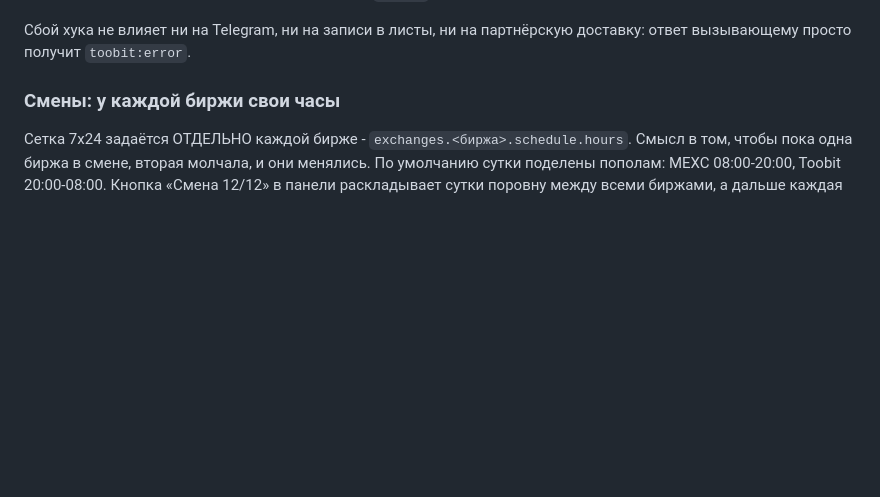
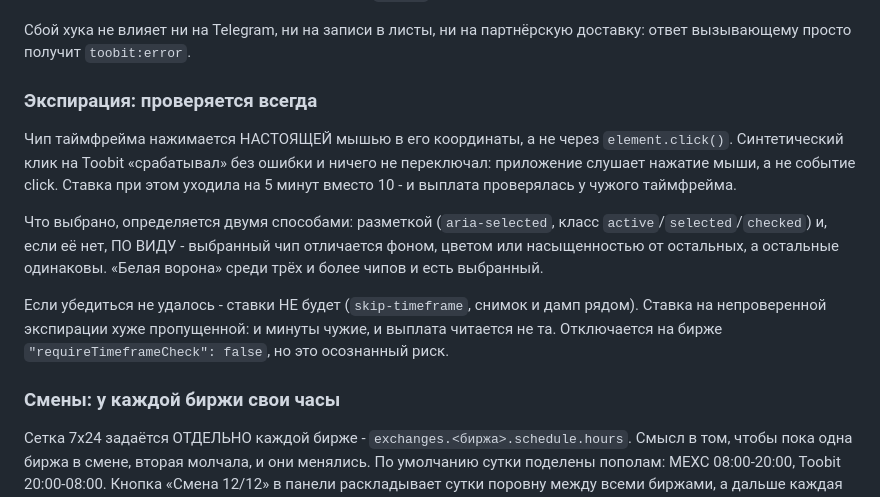
Before and after one commit to SergSGA13/futures-app, a Markdown page: scripts/mexc-executor/README.md, the part around the change. Rendered like a GitHub page; blank space fills up the shorter version.

Commit message:
README: как теперь проверяется экспирация

```diff
--- a/scripts/mexc-executor/README.md
+++ b/scripts/mexc-executor/README.md
@@ -325,6 +325,24 @@ Toobit по ошибке маршрутизации, отбивается со
 
 Сбой хука не влияет ни на Telegram, ни на записи в листы, ни на
 партнёрскую доставку: ответ вызывающему просто получит `toobit:error`.
+
+### Экспирация: проверяется всегда
+
+Чип таймфрейма нажимается НАСТОЯЩЕЙ мышью в его координаты, а не через
+`element.click()`. Синтетический клик на Toobit «срабатывал» без ошибки и
+ничего не переключал: приложение слушает нажатие мыши, а не событие
+click. Ставка при этом уходила на 5 минут вместо 10 - и выплата
+проверялась у чужого таймфрейма.
+
+Что выбрано, определяется двумя способами: разметкой (`aria-selected`,
+класс `active`/`selected`/`checked`) и, если её нет, ПО ВИДУ - выбранный
+чип отличается фоном, цветом или насыщенностью от остальных, а остальные
+одинаковы. «Белая ворона» среди трёх и более чипов и есть выбранный.
+
+Если убедиться не удалось - ставки НЕ будет (`skip-timeframe`, снимок и
+дамп рядом). Ставка на непроверенной экспирации хуже пропущенной: и
+минуты чужие, и выплата читается не та. Отключается на бирже
+`"requireTimeframeCheck": false`, но это осознанный риск.
 
 ### Смены: у каждой биржи свои часы
 
```
